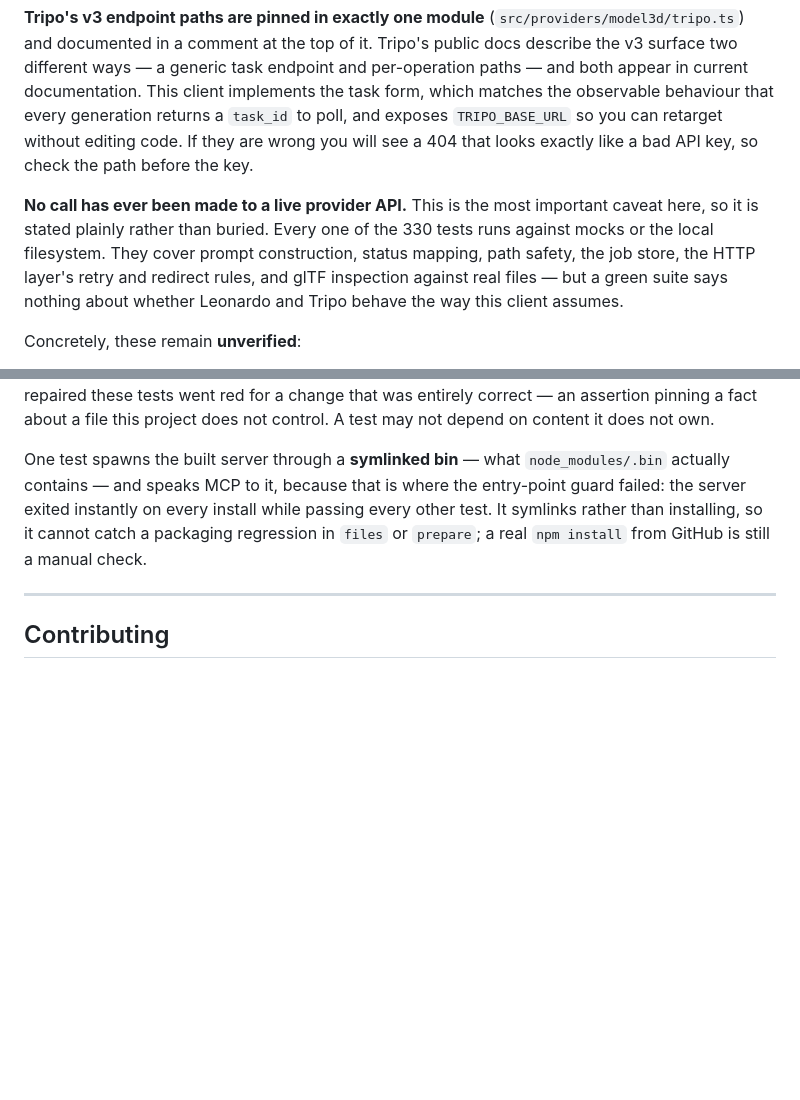
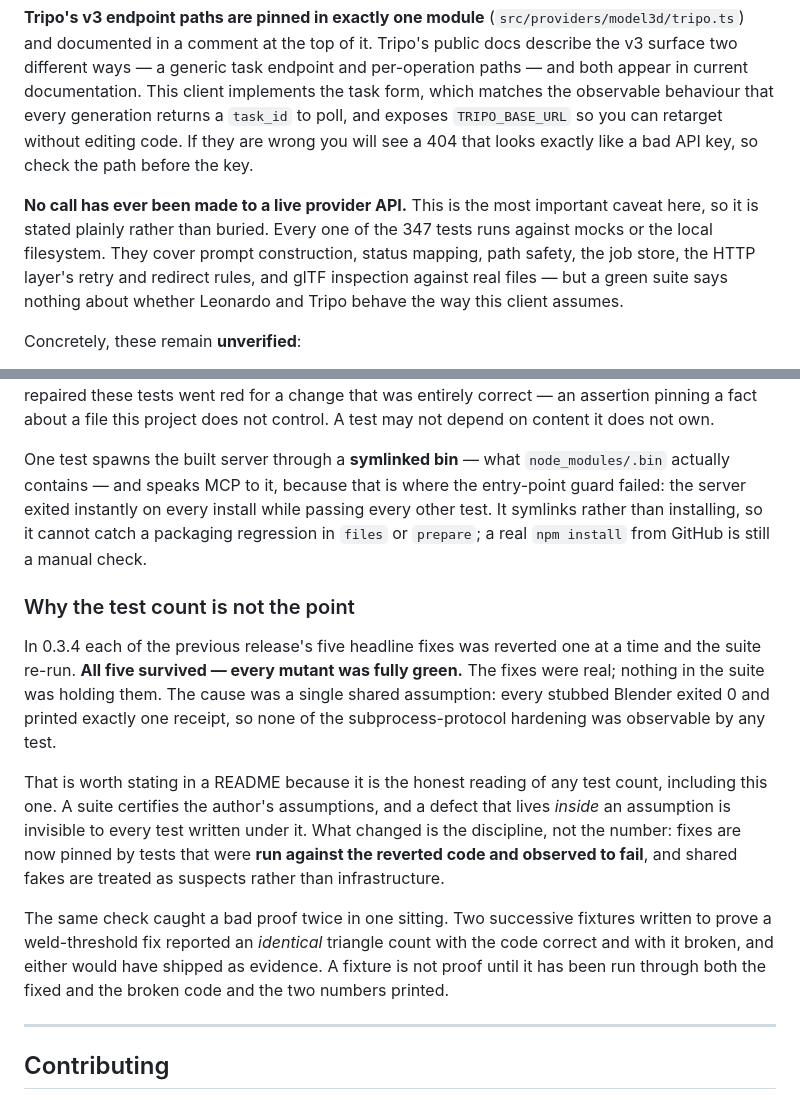
Before and after one commit to theisegoria/game-asset-mcp, a Markdown page: README.md, 2 parts joined by grey strips. Drawn GitHub-style; blank space fills up the shorter version.

Commit message:
README: correct the test count and state what a green suite does not prove
347, not 330. And a new Status subsection recording that 0.3.3's five
headline fixes each survived reversion with the suite fully green — the
honest reading of any test count, this one included.

Co-Authored-By: Claude Opus 5 (1M context) <noreply@anthropic.com>
Claude-Session: https://claude.ai/code/session_01M5kpk7ftmdLkZFbMmV7ewS

```diff
--- a/README.md
+++ b/README.md
@@ -306,7 +306,7 @@ This is early software, and the parts most likely to drift are marked as such ra
 
 **Tripo's v3 endpoint paths are pinned in exactly one module** (`src/providers/model3d/tripo.ts`) and documented in a comment at the top of it. Tripo's public docs describe the v3 surface two different ways — a generic task endpoint and per-operation paths — and both appear in current documentation. This client implements the task form, which matches the observable behaviour that every generation returns a `task_id` to poll, and exposes `TRIPO_BASE_URL` so you can retarget without editing code. If they are wrong you will see a 404 that looks exactly like a bad API key, so check the path before the key.
 
-**No call has ever been made to a live provider API.** This is the most important caveat here, so it is stated plainly rather than buried. Every one of the 330 tests runs against mocks or the local filesystem. They cover prompt construction, status mapping, path safety, the job store, the HTTP layer's retry and redirect rules, and glTF inspection against real files — but a green suite says nothing about whether Leonardo and Tripo behave the way this client assumes.
+**No call has ever been made to a live provider API.** This is the most important caveat here, so it is stated plainly rather than buried. Every one of the 347 tests runs against mocks or the local filesystem. They cover prompt construction, status mapping, path safety, the job store, the HTTP layer's retry and redirect rules, and glTF inspection against real files — but a green suite says nothing about whether Leonardo and Tripo behave the way this client assumes.
 
 Concretely, these remain **unverified**:
 
@@ -328,6 +328,14 @@ Parts of the local pipeline — `inspect_asset`, `extract_pbr_trio`, `normalize_
 
 One test spawns the built server through a **symlinked bin** — what `node_modules/.bin` actually contains — and speaks MCP to it, because that is where the entry-point guard failed: the server exited instantly on every install while passing every other test. It symlinks rather than installing, so it cannot catch a packaging regression in `files` or `prepare`; a real `npm install` from GitHub is still a manual check.
 
+### Why the test count is not the point
+
+In 0.3.4 each of the previous release's five headline fixes was reverted one at a time and the suite re-run. **All five survived — every mutant was fully green.** The fixes were real; nothing in the suite was holding them. The cause was a single shared assumption: every stubbed Blender exited 0 and printed exactly one receipt, so none of the subprocess-protocol hardening was observable by any test.
+
+That is worth stating in a README because it is the honest reading of any test count, including this one. A suite certifies the author's assumptions, and a defect that lives *inside* an assumption is invisible to every test written under it. What changed is the discipline, not the number: fixes are now pinned by tests that were **run against the reverted code and observed to fail**, and shared fakes are treated as suspects rather than infrastructure.
+
+The same check caught a bad proof twice in one sitting. Two successive fixtures written to prove a weld-threshold fix reported an *identical* triangle count with the code correct and with it broken, and either would have shipped as evidence. A fixture is not proof until it has been run through both the fixed and the broken code and the two numbers printed.
+
 ---
 
 ## Contributing
```
